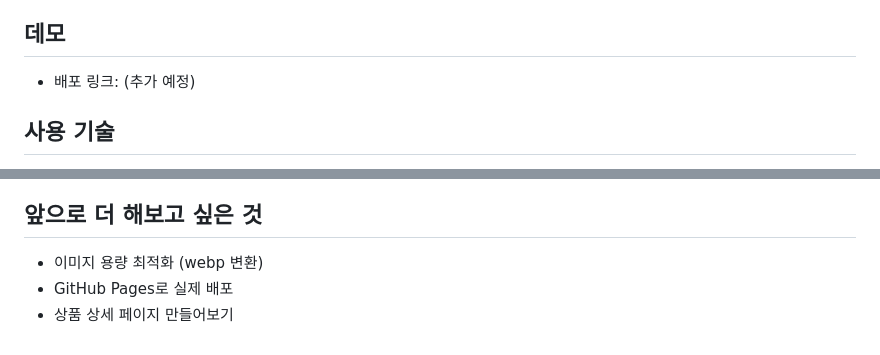
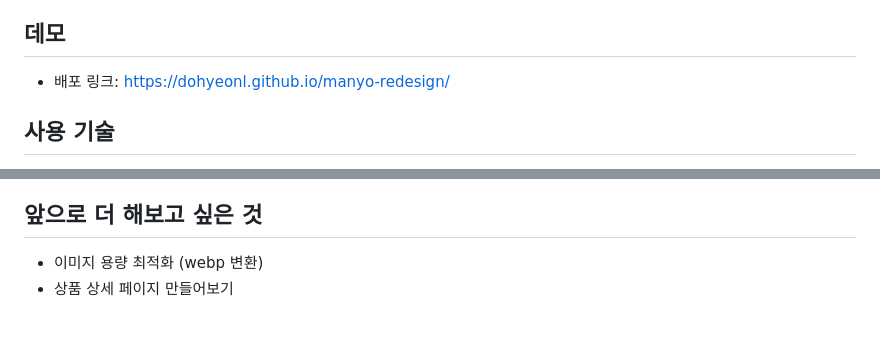
Before and after one commit to DoHyeonL/manyo-redesign, a Markdown page: README.md, 2 parts joined by grey strips. GitHub-like rendering.

Commit message:
README에 GitHub Pages 배포 링크 추가

```diff
--- a/README.md
+++ b/README.md
@@ -6,7 +6,7 @@
 
 ## 데모
 
-- 배포 링크: (추가 예정)
+- 배포 링크: https://dohyeonl.github.io/manyo-redesign/
 
 ## 사용 기술
 
@@ -63,5 +63,4 @@
 ## 앞으로 더 해보고 싶은 것
 
 - 이미지 용량 최적화 (webp 변환)
-- GitHub Pages로 실제 배포
 - 상품 상세 페이지 만들어보기
```
